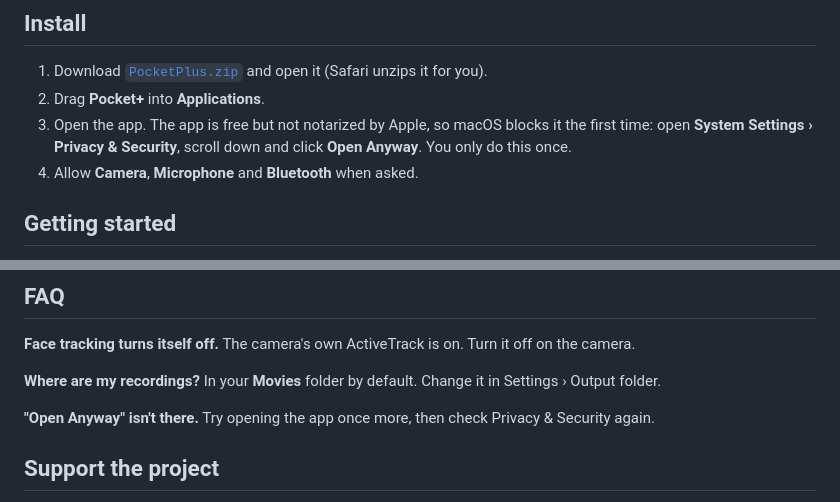
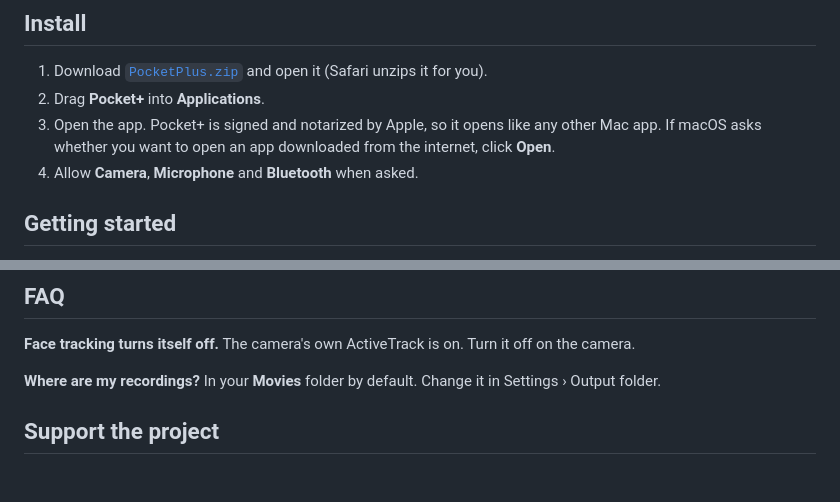
Before and after one commit to FerdiCildiz/pocket-control, a Markdown page: README.md, 2 parts joined by grey strips. GitHub-like rendering; blank space fills up the shorter version.

Commit message:
README: Pocket+ is notarized, remove the Open Anyway steps
Co-Authored-By: Claude Sonnet 5.5 <noreply@anthropic.com>

```diff
--- a/README.md
+++ b/README.md
@@ -63,8 +63,7 @@ Pocket+ isn't affiliated with or endorsed by DJI.
 
 1. Download [`PocketPlus.zip`](https://github.com/FerdiCildiz/pocket-plus/releases/latest/download/PocketPlus.zip) and open it (Safari unzips it for you).
 2. Drag **Pocket+** into **Applications**.
-3. Open the app. The app is free but not notarized by Apple, so macOS blocks it the first time:
-   open **System Settings › Privacy & Security**, scroll down and click **Open Anyway**. You only do this once.
+3. Open the app. Pocket+ is signed and notarized by Apple, so it opens like any other Mac app. If macOS asks whether you want to open an app downloaded from the internet, click **Open**.
 4. Allow **Camera**, **Microphone** and **Bluetooth** when asked.
 
 ## Getting started
@@ -95,8 +94,6 @@ Pocket+ isn't affiliated with or endorsed by DJI.
 
 **Where are my recordings?** In your **Movies** folder by default. Change it in Settings › Output folder.
 
-**"Open Anyway" isn't there.** Try opening the app once more, then check Privacy & Security again.
-
 ## Support the project
 
 Pocket+ is free. If it's useful to you, the best way to help is to
```
